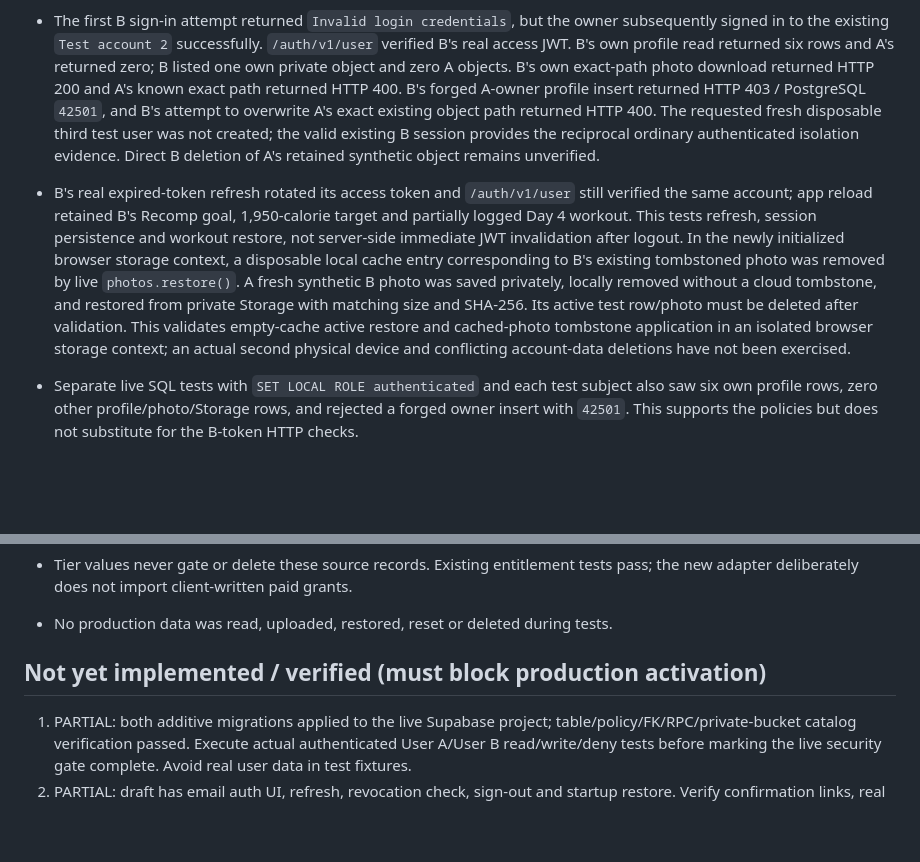
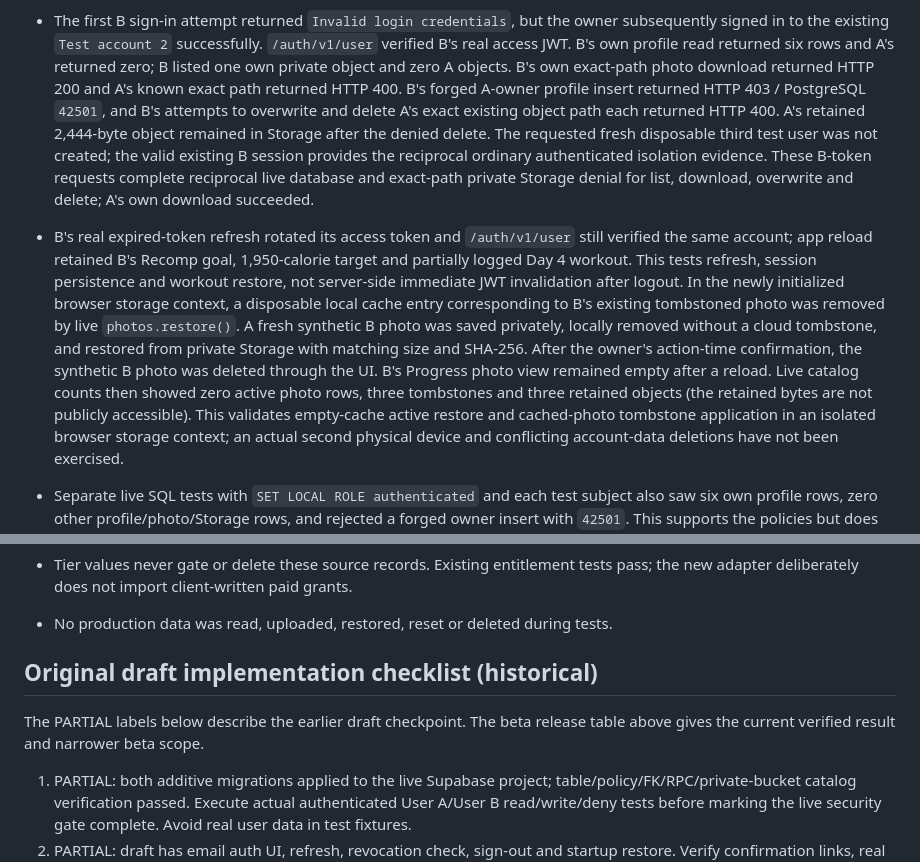
Before and after one commit to gcfd8hy5mb-ai/workout-tracker, a Markdown page: docs/account-persistence-validation.md, 2 parts joined by grey strips. GitHub-like rendering; blank space fills up the shorter version.

```diff
--- a/docs/account-persistence-validation.md
+++ b/docs/account-persistence-validation.md
@@ -24,11 +49,13 @@
   six rows and A's returned zero; B listed one own private object and zero
   A objects. B's own exact-path photo download returned HTTP 200 and A's
   known exact path returned HTTP 400. B's forged A-owner profile insert
-  returned HTTP 403 / PostgreSQL `42501`, and B's attempt to overwrite A's
-  exact existing object path returned HTTP 400. The requested fresh disposable
+  returned HTTP 403 / PostgreSQL `42501`, and B's attempts to overwrite and
+  delete A's exact existing object path each returned HTTP 400. A's retained
+  2,444-byte object remained in Storage after the denied delete. The requested fresh disposable
   third test user was not created; the valid existing B session provides the
-  reciprocal ordinary authenticated isolation evidence. Direct B deletion of
-  A's retained synthetic object remains unverified.
+  reciprocal ordinary authenticated isolation evidence. These B-token requests
+  complete reciprocal live database and exact-path private Storage denial for
+  list, download, overwrite and delete; A's own download succeeded.
 - B's real expired-token refresh rotated its access token and `/auth/v1/user`
   still verified the same account; app reload retained B's Recomp goal,
   1,950-calorie target and partially logged Day 4 workout. This tests refresh,
@@ -37,8 +64,11 @@
   context, a disposable local cache entry corresponding to B's existing
   tombstoned photo was removed by live `photos.restore()`. A fresh synthetic
   B photo was saved privately, locally removed without a cloud tombstone,
-  and restored from private Storage with matching size and SHA-256. Its
-  active test row/photo must be deleted after validation. This validates
+  and restored from private Storage with matching size and SHA-256. After the
+  owner's action-time confirmation, the synthetic B photo was deleted through
+  the UI. B's Progress photo view remained empty after a reload. Live catalog
+  counts then showed zero active photo rows, three tombstones and three retained
+  objects (the retained bytes are not publicly accessible). This validates
   empty-cache active restore and cached-photo tombstone application in an
   isolated browser storage context; an actual second physical device and
   conflicting account-data deletions have not been exercised.
@@ -248,7 +277,10 @@
   pass; the new adapter deliberately does not import client-written paid grants.
 - No production data was read, uploaded, restored, reset or deleted during tests.
 
-## Not yet implemented / verified (must block production activation)
+## Original draft implementation checklist (historical)
+
+The PARTIAL labels below describe the earlier draft checkpoint. The beta
+release table above gives the current verified result and narrower beta scope.
 
 1. PARTIAL: both additive migrations applied to the live Supabase project;
    table/policy/FK/RPC/private-bucket catalog verification passed. Execute
```
Also changed, not shown: other parts of docs/account-persistence-validation.md (+30 -6 lines).
